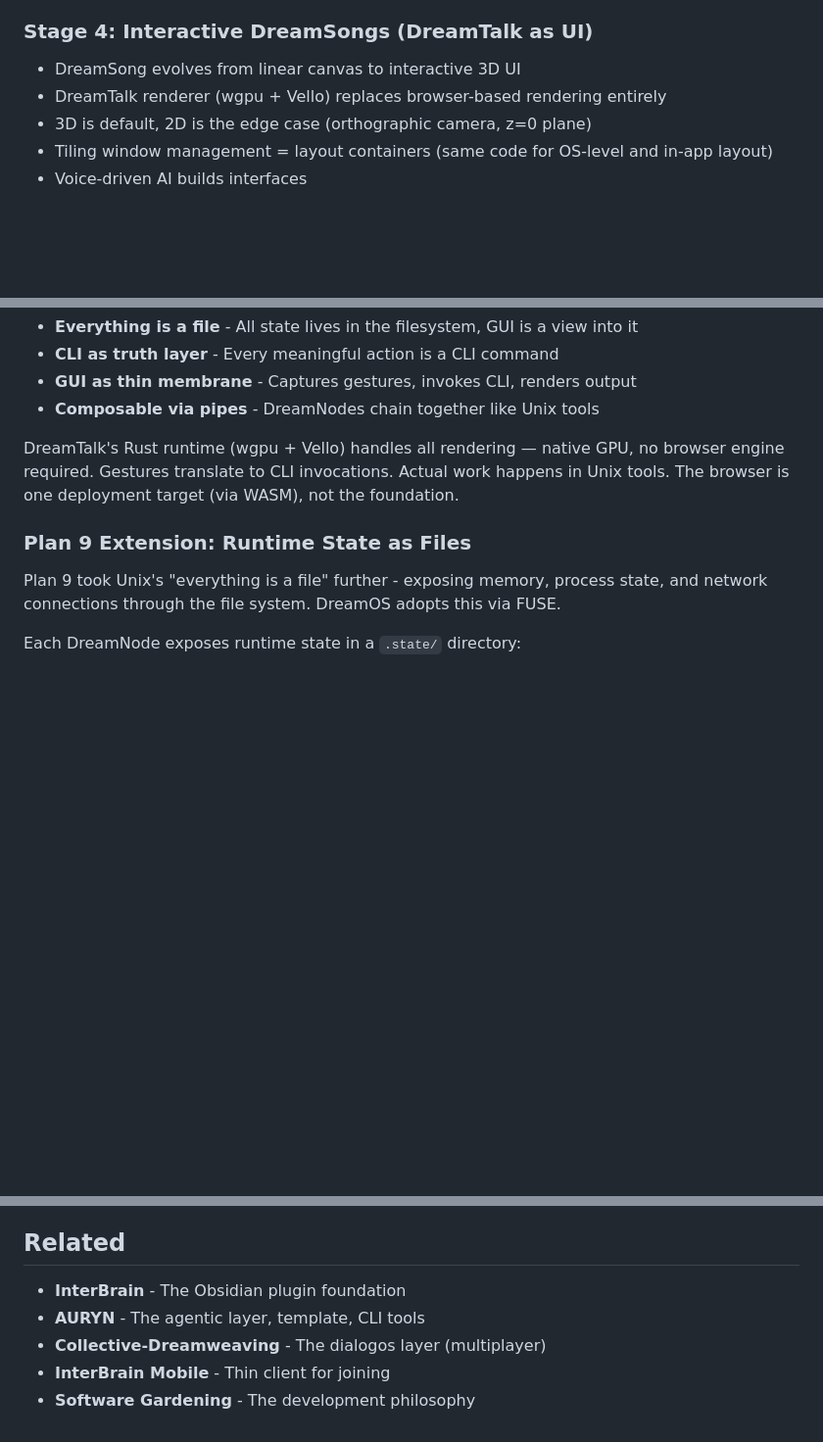
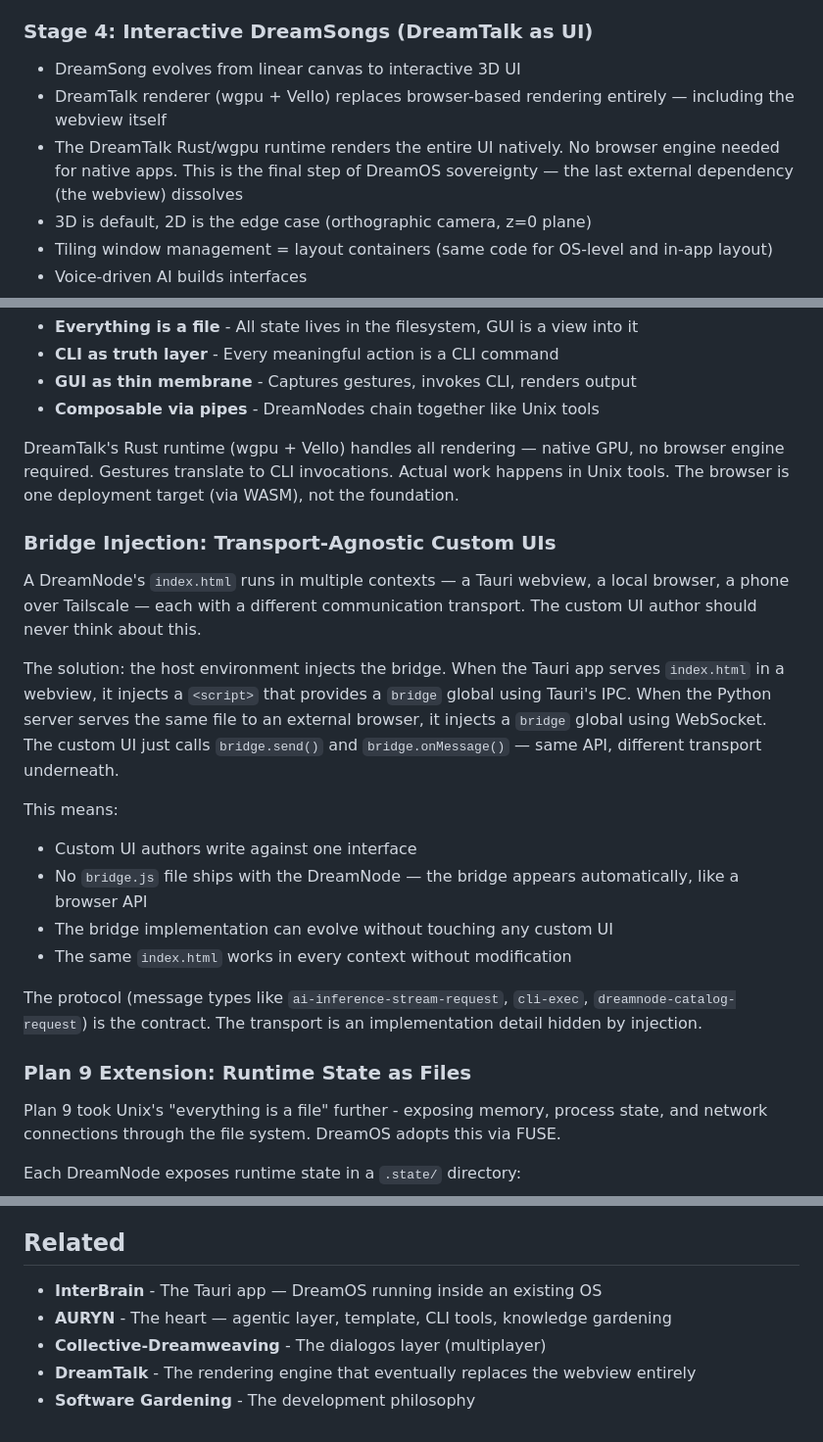
Before and after one commit to ProjectLiminality/Dreamos, a Markdown page: README.md, 3 parts joined by grey strips. Shown at 98% size. Rendered like a GitHub page; blank space fills up the shorter version.

Commit message:
Update README with March 22-24 crystallizations
- Add DreamOS = InterBrain purified (vault IS user directory)
- Add AURYN-as-heart / Poincaré disc metaphor
- Add SaaS collapse insight (all subscriptions → inference cost)
- Replace Obsidian/Electron refs with Tauri webviews
- Replace Radicle with GitTorrent F2F transport
- Add DreamTalk replacing webview as final sovereignty step
- Add mobile parity (one codebase, Tauri targets both)
- Update Related section (InterBrain as Tauri app, DreamTalk added)

Co-Authored-By: Claude Opus 4.6 (1M context) <noreply@anthropic.com>

```diff
--- a/README.md
+++ b/README.md
@@ -124,7 +130,8 @@ Each step is exciting standalone. Together, unprecedented.
 
 ### Stage 4: Interactive DreamSongs (DreamTalk as UI)
 - DreamSong evolves from linear canvas to interactive 3D UI
-- DreamTalk renderer (wgpu + Vello) replaces browser-based rendering entirely
+- DreamTalk renderer (wgpu + Vello) replaces browser-based rendering entirely — including the webview itself
+- The DreamTalk Rust/wgpu runtime renders the entire UI natively. No browser engine needed for native apps. This is the final step of DreamOS sovereignty — the last external dependency (the webview) dissolves
 - 3D is default, 2D is the edge case (orthographic camera, z=0 plane)
 - Tiling window management = layout containers (same code for OS-level and in-app layout)
 - Voice-driven AI builds interfaces
@@ -167,6 +174,20 @@ DreamOS returns to the elegance of Unix and Plan 9:
 - **Composable via pipes** - DreamNodes chain together like Unix tools
 
 DreamTalk's Rust runtime (wgpu + Vello) handles all rendering — native GPU, no browser engine required. Gestures translate to CLI invocations. Actual work happens in Unix tools. The browser is one deployment target (via WASM), not the foundation.
+
+### Bridge Injection: Transport-Agnostic Custom UIs
+
+A DreamNode's `index.html` runs in multiple contexts — a Tauri webview, a local browser, a phone over Tailscale — each with a different communication transport. The custom UI author should never think about this.
+
+The solution: the host environment injects the bridge. When the Tauri app serves `index.html` in a webview, it injects a `<script>` that provides a `bridge` global using Tauri's IPC. When the Python server serves the same file to an external browser, it injects a `bridge` global using WebSocket. The custom UI just calls `bridge.send()` and `bridge.onMessage()` — same API, different transport underneath.
+
+This means:
+- Custom UI authors write against one interface
+- No `bridge.js` file ships with the DreamNode — the bridge appears automatically, like a browser API
+- The bridge implementation can evolve without touching any custom UI
+- The same `index.html` works in every context without modification
+
+The protocol (message types like `ai-inference-stream-request`, `cli-exec`, `dreamnode-catalog-request`) is the contract. The transport is an implementation detail hidden by injection.
 
 ### Plan 9 Extension: Runtime State as Files
 
@@ -368,8 +389,8 @@ The digital finally becomes *spatial* the way physical reality is. This is what
 
 ## Related
 
-- **InterBrain** - The Obsidian plugin foundation
-- **AURYN** - The agentic layer, template, CLI tools
+- **InterBrain** - The Tauri app — DreamOS running inside an existing OS
+- **AURYN** - The heart — agentic layer, template, CLI tools, knowledge gardening
 - **Collective-Dreamweaving** - The dialogos layer (multiplayer)
-- **InterBrain Mobile** - Thin client for joining
+- **DreamTalk** - The rendering engine that eventually replaces the webview entirely
 - **Software Gardening** - The development philosophy
```
Also changed, not shown: other parts of README.md (+9 -3 lines).
